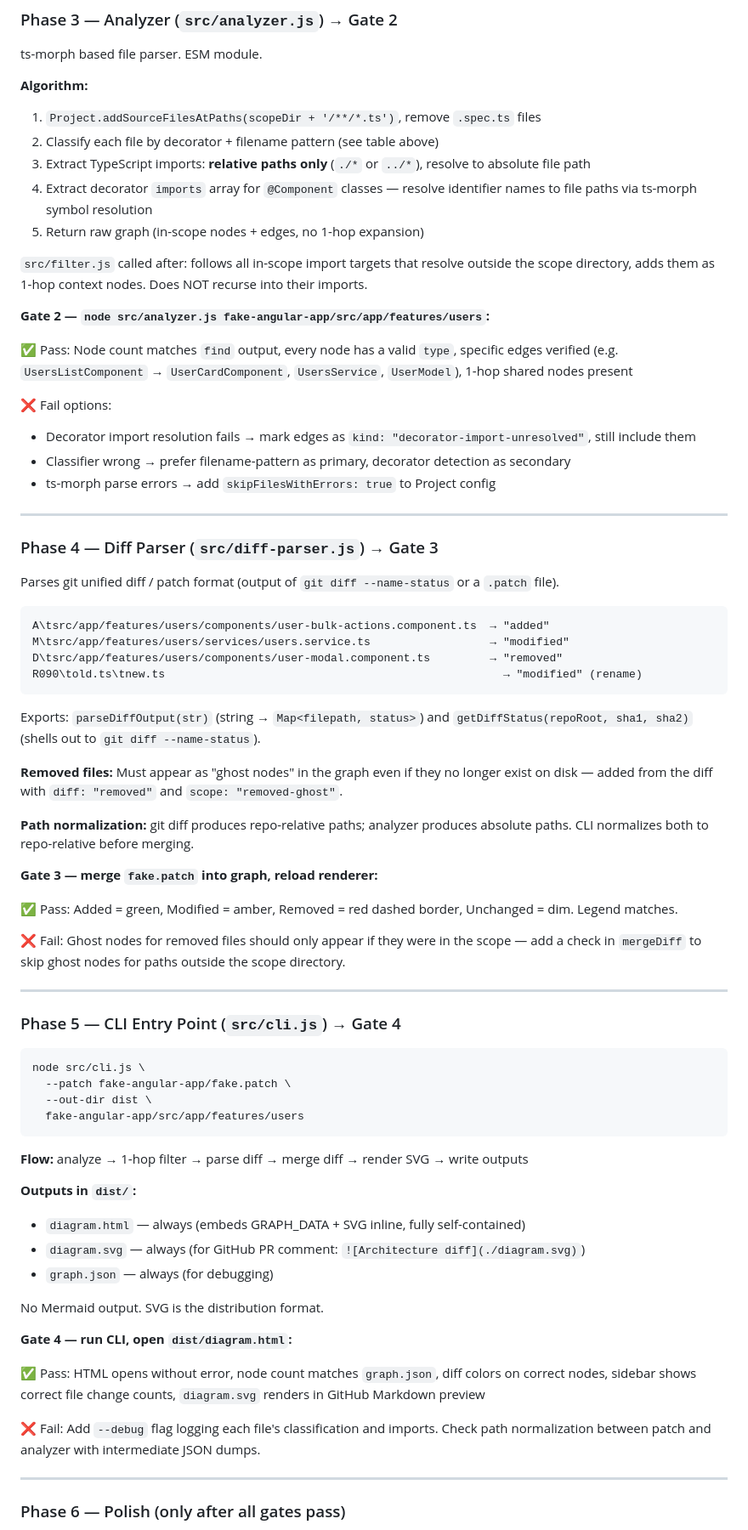
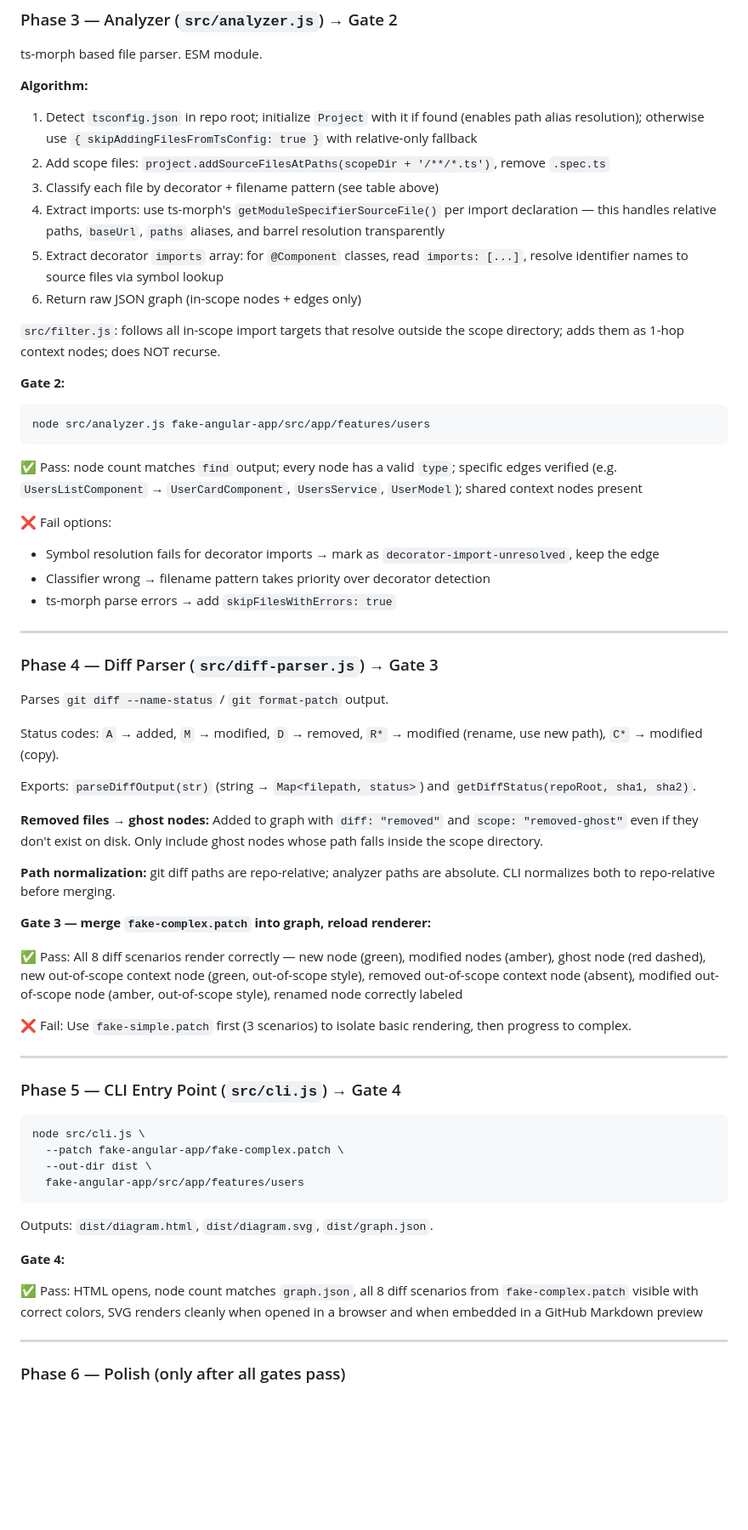
Before and after one commit to tstapleton/diff-diagram, a Markdown page: PLAN.md, the part around one of its changes. Shown at 85% size. Drawn GitHub-style; blank space fills up the shorter version.

````diff
--- a/PLAN.md
+++ b/PLAN.md
@@ -279,47 +360,46 @@ Use a dropdown or button set to switch between three hardcoded datasets:
 ts-morph based file parser. ESM module.
 
 **Algorithm:**
-1. `Project.addSourceFilesAtPaths(scopeDir + '/**/*.ts')`, remove `.spec.ts` files
-2. Classify each file by decorator + filename pattern (see table above)
-3. Extract TypeScript imports: **relative paths only** (`./*` or `../*`), resolve to absolute file path
-4. Extract decorator `imports` array for `@Component` classes — resolve identifier names to file paths via ts-morph symbol resolution
-5. Return raw graph (in-scope nodes + edges, no 1-hop expansion)
+1. Detect `tsconfig.json` in repo root; initialize `Project` with it if found (enables path alias resolution); otherwise use `{ skipAddingFilesFromTsConfig: true }` with relative-only fallback
+2. Add scope files: `project.addSourceFilesAtPaths(scopeDir + '/**/*.ts')`, remove `.spec.ts`
+3. Classify each file by decorator + filename pattern (see table above)
+4. Extract imports: use ts-morph's `getModuleSpecifierSourceFile()` per import declaration — this handles relative paths, `baseUrl`, `paths` aliases, and barrel resolution transparently
+5. Extract decorator `imports` array: for `@Component` classes, read `imports: [...]`, resolve identifier names to source files via symbol lookup
+6. Return raw JSON graph (in-scope nodes + edges only)
 
-`src/filter.js` called after: follows all in-scope import targets that resolve outside the scope directory, adds them as 1-hop context nodes. Does NOT recurse into their imports.
+`src/filter.js`: follows all in-scope import targets that resolve outside the scope directory; adds them as 1-hop context nodes; does NOT recurse.
 
-**Gate 2 — `node src/analyzer.js fake-angular-app/src/app/features/users`:**
+**Gate 2:**
+```bash
+node src/analyzer.js fake-angular-app/src/app/features/users
+```
 
-✅ Pass: Node count matches `find` output, every node has a valid `type`, specific edges verified (e.g. `UsersListComponent` → `UserCardComponent`, `UsersService`, `UserModel`), 1-hop shared nodes present
+✅ Pass: node count matches `find` output; every node has a valid `type`; specific edges verified (e.g. `UsersListComponent` → `UserCardComponent`, `UsersService`, `UserModel`); shared context nodes present
 
 ❌ Fail options:
-- Decorator import resolution fails → mark edges as `kind: "decorator-import-unresolved"`, still include them
-- Classifier wrong → prefer filename-pattern as primary, decorator detection as secondary
-- ts-morph parse errors → add `skipFilesWithErrors: true` to Project config
+- Symbol resolution fails for decorator imports → mark as `decorator-import-unresolved`, keep the edge
+- Classifier wrong → filename pattern takes priority over decorator detection
+- ts-morph parse errors → add `skipFilesWithErrors: true`
 
 ---
 
 ### Phase 4 — Diff Parser (`src/diff-parser.js`) → Gate 3
 
-Parses git unified diff / patch format (output of `git diff --name-status` or a `.patch` file).
+Parses `git diff --name-status` / `git format-patch` output.
 
-```
-A\tsrc/app/features/users/components/user-bulk-actions.component.ts  → "added"
-M\tsrc/app/features/users/services/users.service.ts                  → "modified"
-D\tsrc/app/features/users/components/user-modal.component.ts         → "removed"
-R090\told.ts\tnew.ts                                                   → "modified" (rename)
-```
+Status codes: `A` → added, `M` → modified, `D` → removed, `R*` → modified (rename, use new path), `C*` → modified (copy).
 
-Exports: `parseDiffOutput(str)` (string → `Map<filepath, status>`) and `getDiffStatus(repoRoot, sha1, sha2)` (shells out to `git diff --name-status`).
+Exports: `parseDiffOutput(str)` (string → `Map<filepath, status>`) and `getDiffStatus(repoRoot, sha1, sha2)`.
 
-**Removed files:** Must appear as "ghost nodes" in the graph even if they no longer exist on disk — added from the diff with `diff: "removed"` and `scope: "removed-ghost"`.
+**Removed files → ghost nodes:** Added to graph with `diff: "removed"` and `scope: "removed-ghost"` even if they don't exist on disk. Only include ghost nodes whose path falls inside the scope directory.
 
-**Path normalization:** git diff produces repo-relative paths; analyzer produces absolute paths. CLI normalizes both to repo-relative before merging.
+**Path normalization:** git diff paths are repo-relative; analyzer paths are absolute. CLI normalizes both to repo-relative before merging.
 
-**Gate 3 — merge `fake.patch` into graph, reload renderer:**
+**Gate 3 — merge `fake-complex.patch` into graph, reload renderer:**
 
-✅ Pass: Added = green, Modified = amber, Removed = red dashed border, Unchanged = dim. Legend matches.
+✅ Pass: All 8 diff scenarios render correctly — new node (green), modified nodes (amber), ghost node (red dashed), new out-of-scope context node (green, out-of-scope style), removed out-of-scope context node (absent), modified out-of-scope node (amber, out-of-scope style), renamed node correctly labeled
 
-❌ Fail: Ghost nodes for removed files should only appear if they were in the scope — add a check in `mergeDiff` to skip ghost nodes for paths outside the scope directory.
+❌ Fail: Use `fake-simple.patch` first (3 scenarios) to isolate basic rendering, then progress to complex.
 
 ---
 
@@ -327,25 +407,16 @@ Exports: `parseDiffOutput(str)` (string → `Map<filepath, status>`) and `getDif
 
 ```bash
 node src/cli.js \
-  --patch fake-angular-app/fake.patch \
+  --patch fake-angular-app/fake-complex.patch \
   --out-dir dist \
   fake-angular-app/src/app/features/users
 ```
 
-**Flow:** analyze → 1-hop filter → parse diff → merge diff → render SVG → write outputs
+Outputs: `dist/diagram.html`, `dist/diagram.svg`, `dist/graph.json`.
 
-**Outputs in `dist/`:**
-- `diagram.html` — always (embeds GRAPH_DATA + SVG inline, fully self-contained)
-- `diagram.svg` — always (for GitHub PR comment: `![Architecture diff](./diagram.svg)`)
-- `graph.json` — always (for debugging)
+**Gate 4:**
 
-No Mermaid output. SVG is the distribution format.
-
-**Gate 4 — run CLI, open `dist/diagram.html`:**
-
-✅ Pass: HTML opens without error, node count matches `graph.json`, diff colors on correct nodes, sidebar shows correct file change counts, `diagram.svg` renders in GitHub Markdown preview
-
-❌ Fail: Add `--debug` flag logging each file's classification and imports. Check path normalization between patch and analyzer with intermediate JSON dumps.
+✅ Pass: HTML opens, node count matches `graph.json`, all 8 diff scenarios from `fake-complex.patch` visible with correct colors, SVG renders cleanly when opened in a browser and when embedded in a GitHub Markdown preview
 
 ---
 
````
Also changed, not shown: other parts of PLAN.md (+262 -181 lines).
